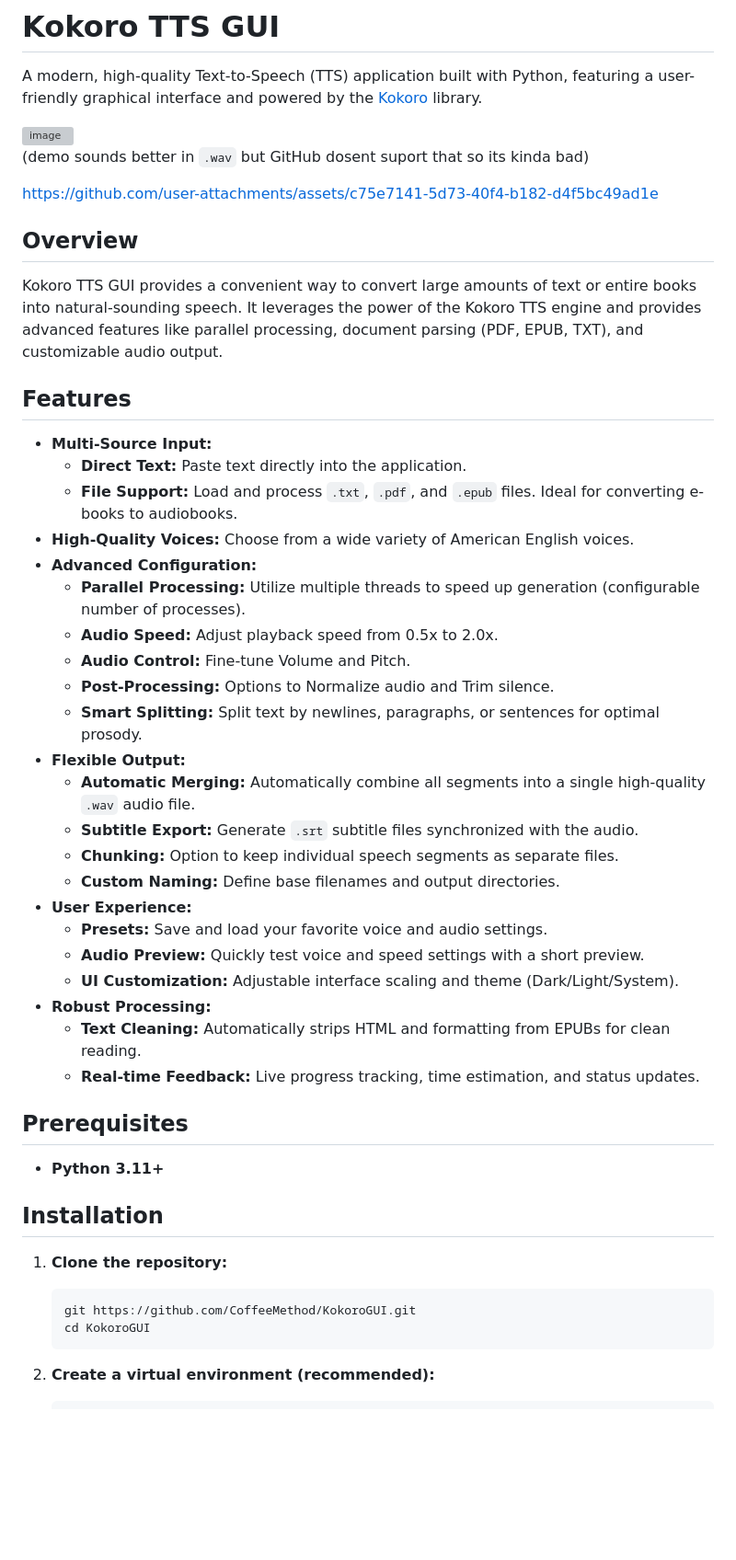
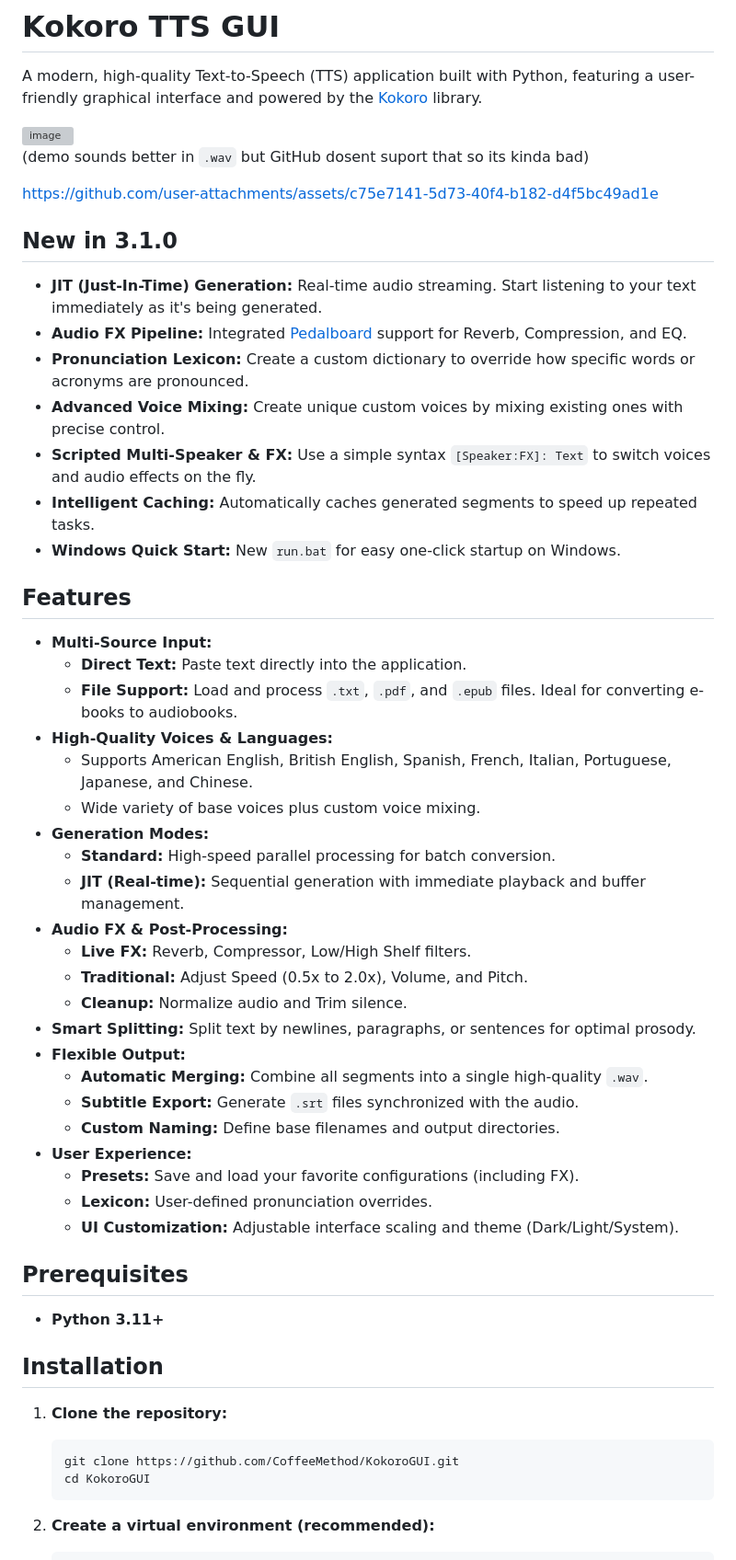
Before and after one commit to CoffeeMethod/KokoroGUI, a Markdown page: README.md, the part around one of its changes. Shown at 92% size. Rendered like a GitHub page; blank space fills up the shorter version; grey boxes are pictures that could not be loaded.

Commit message:
updated README.md for 3.1.0 update

````diff
--- a/README.md
+++ b/README.md
@@ -9,36 +9,40 @@ A modern, high-quality Text-to-Speech (TTS) application built with Python, featu
 
 https://github.com/user-attachments/assets/c75e7141-5d73-40f4-b182-d4f5bc49ad1e
 
+## New in 3.1.0
 
-
-## Overview
-
-Kokoro TTS GUI provides a convenient way to convert large amounts of text or entire books into natural-sounding speech. It leverages the power of the Kokoro TTS engine and provides advanced features like parallel processing, document parsing (PDF, EPUB, TXT), and customizable audio output.
+-   **JIT (Just-In-Time) Generation:** Real-time audio streaming. Start listening to your text immediately as it's being generated.
+-   **Audio FX Pipeline:** Integrated [Pedalboard](https://github.com/spotify/pedalboard) support for Reverb, Compression, and EQ.
+-   **Pronunciation Lexicon:** Create a custom dictionary to override how specific words or acronyms are pronounced.
+-   **Advanced Voice Mixing:** Create unique custom voices by mixing existing ones with precise control.
+-   **Scripted Multi-Speaker & FX:** Use a simple syntax `[Speaker:FX]: Text` to switch voices and audio effects on the fly.
+-   **Intelligent Caching:** Automatically caches generated segments to speed up repeated tasks.
+-   **Windows Quick Start:** New `run.bat` for easy one-click startup on Windows.
 
 ## Features
 
 -   **Multi-Source Input:**
     -   **Direct Text:** Paste text directly into the application.
     -   **File Support:** Load and process `.txt`, `.pdf`, and `.epub` files. Ideal for converting e-books to audiobooks.
--   **High-Quality Voices:** Choose from a wide variety of American English voices.
--   **Advanced Configuration:**
-    -   **Parallel Processing:** Utilize multiple threads to speed up generation (configurable number of processes).
-    -   **Audio Speed:** Adjust playback speed from 0.5x to 2.0x.
-    -   **Audio Control:** Fine-tune Volume and Pitch.
-    -   **Post-Processing:** Options to Normalize audio and Trim silence.
-    -   **Smart Splitting:** Split text by newlines, paragraphs, or sentences for optimal prosody.
+-   **High-Quality Voices & Languages:**
+    -   Supports American English, British English, Spanish, French, Italian, Portuguese, Japanese, and Chinese.
+    -   Wide variety of base voices plus custom voice mixing.
+-   **Generation Modes:**
+    -   **Standard:** High-speed parallel processing for batch conversion.
+    -   **JIT (Real-time):** Sequential generation with immediate playback and buffer management.
+-   **Audio FX & Post-Processing:**
+    -   **Live FX:** Reverb, Compressor, Low/High Shelf filters.
+    -   **Traditional:** Adjust Speed (0.5x to 2.0x), Volume, and Pitch.
+    -   **Cleanup:** Normalize audio and Trim silence.
+-   **Smart Splitting:** Split text by newlines, paragraphs, or sentences for optimal prosody.
 -   **Flexible Output:**
-    -   **Automatic Merging:** Automatically combine all segments into a single high-quality `.wav` audio file.
-    -   **Subtitle Export:** Generate `.srt` subtitle files synchronized with the audio.
-    -   **Chunking:** Option to keep individual speech segments as separate files.
+    -   **Automatic Merging:** Combine all segments into a single high-quality `.wav`.
+    -   **Subtitle Export:** Generate `.srt` files synchronized with the audio.
     -   **Custom Naming:** Define base filenames and output directories.
 -   **User Experience:**
-    -   **Presets:** Save and load your favorite voice and audio settings.
-    -   **Audio Preview:** Quickly test voice and speed settings with a short preview.
+    -   **Presets:** Save and load your favorite configurations (including FX).
+    -   **Lexicon:** User-defined pronunciation overrides.
     -   **UI Customization:** Adjustable interface scaling and theme (Dark/Light/System).
--   **Robust Processing:**
-    -   **Text Cleaning:** Automatically strips HTML and formatting from EPUBs for clean reading.
-    -   **Real-time Feedback:** Live progress tracking, time estimation, and status updates.
 
 ## Prerequisites
 
@@ -48,7 +52,7 @@ Kokoro TTS GUI provides a convenient way to convert large amounts of text or ent
 
 1.  **Clone the repository:**
     ```bash
-    git https://github.com/CoffeeMethod/KokoroGUI.git
+    git clone https://github.com/CoffeeMethod/KokoroGUI.git
     cd KokoroGUI
     ```
 
````
Also changed, not shown: other parts of README.md (+13 -14 lines).
